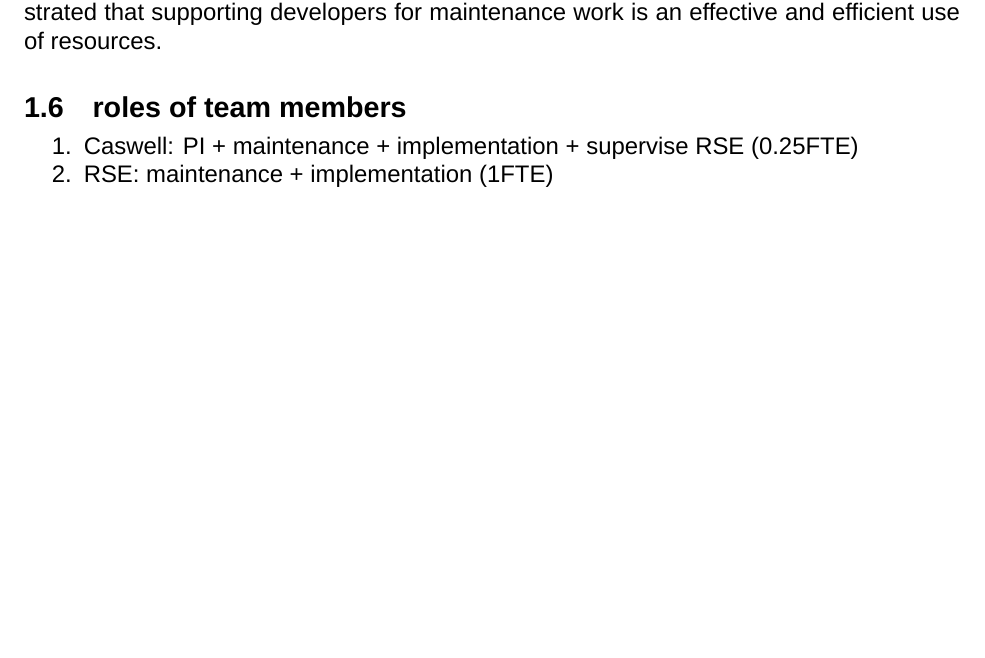
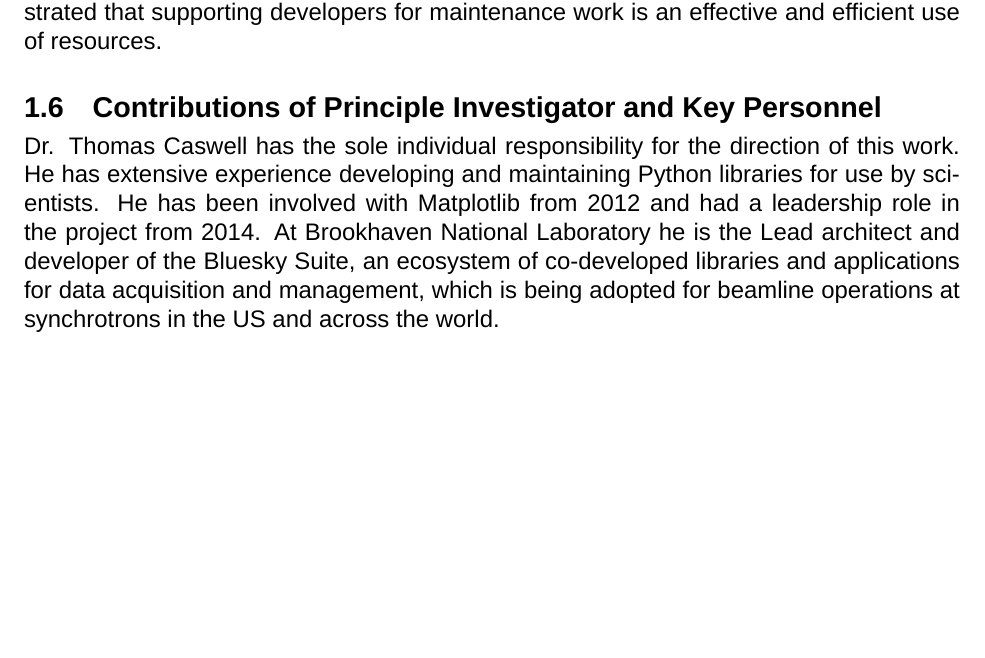
Before and after one commit to matplotlib/2020-NASA-ROSES-E7, a LaTeX document (proposal/matplotlib_cartopy.tex): part of page 7 of 26, cut so that both start at the same text. Compiled offline with XeLaTeX; a missing font is replaced by an installed copy or a similar font.

Commit message:
Fill in more sections

```diff
--- a/proposal/matplotlib_cartopy.tex
+++ b/proposal/matplotlib_cartopy.tex
@@ -618,11 +618,18 @@ supporting developers for maintenance work is an effective and
 efficient use of resources.
 
 
-\subsection{roles of team members}
-\begin{enumerate}
-\item Caswell: PI + maintenance + implementation + supervise RSE (0.25FTE)
-\item RSE: maintenance + implementation  (1FTE)
-\end{enumerate}
+\subsection{Contributions of Principle Investigator and Key Personnel}
+
+Dr. Thomas Caswell has the sole individual responsibility for the
+direction of this work.  He has extensive experience developing and
+maintaining Python libraries for use by scientists.  He has been
+involved with Matplotlib from 2012 and had a leadership role in the
+project from 2014.  At Brookhaven National Laboratory he is the Lead
+architect and developer of the Bluesky Suite, an ecosystem of
+co-developed libraries and applications for data acquisition and
+management, which is being adopted for beamline operations at
+synchrotrons in the US and across the world.
+
 
 \subsection{workplan with milestones}
 
```
